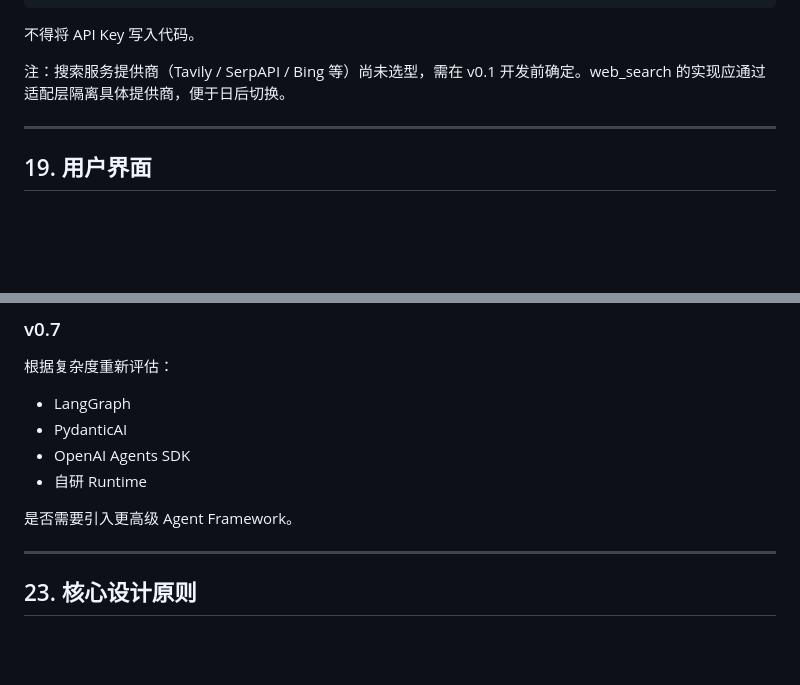
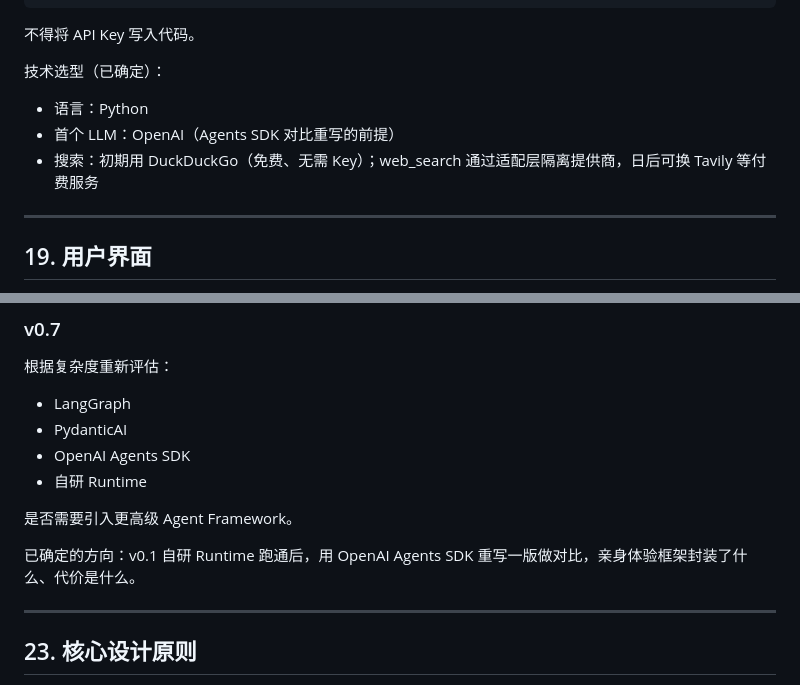
Before and after one commit to bithuxxb/personal-agent, a Markdown page: personal-agent-v0.1-PRD.md, 2 parts joined by grey strips. Drawn GitHub-style; blank space fills up the shorter version.

Commit message:
docs: lock in tech stack (Python + OpenAI, DuckDuckGo search) and Agents SDK comparison plan

```diff
--- a/personal-agent-v0.1-PRD.md
+++ b/personal-agent-v0.1-PRD.md
@@ -771,7 +771,11 @@ SEARCH_API_KEY
 
 不得将 API Key 写入代码。
 
-注：搜索服务提供商（Tavily / SerpAPI / Bing 等）尚未选型，需在 v0.1 开发前确定。web_search 的实现应通过适配层隔离具体提供商，便于日后切换。
+技术选型（已确定）：
+
+- 语言：Python
+- 首个 LLM：OpenAI（Agents SDK 对比重写的前提）
+- 搜索：初期用 DuckDuckGo（免费、无需 Key）；web_search 通过适配层隔离提供商，日后可换 Tavily 等付费服务
 
 ---
 
@@ -1011,6 +1015,8 @@ Trace 中依次出现 web_search 和 web_fetch，且最终回答综合了两次
 
 是否需要引入更高级 Agent Framework。
 
+已确定的方向：v0.1 自研 Runtime 跑通后，用 OpenAI Agents SDK 重写一版做对比，亲身体验框架封装了什么、代价是什么。
+
 ---
 
 ## 23. 核心设计原则
```
